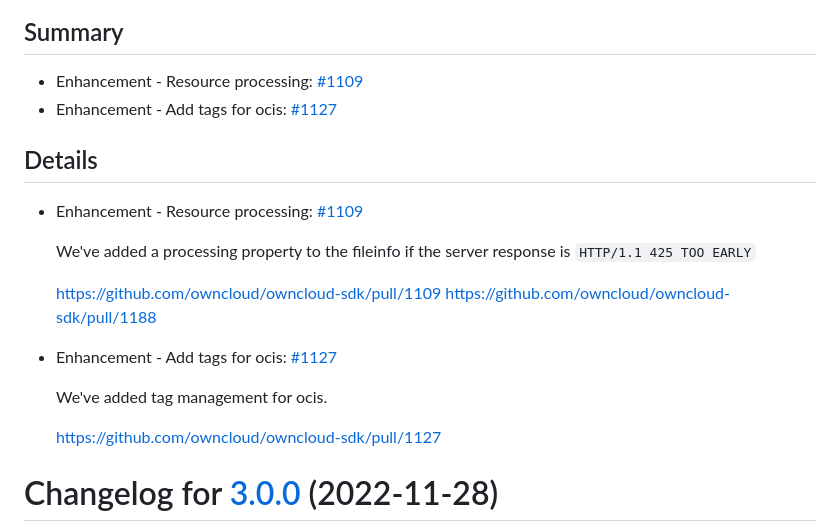
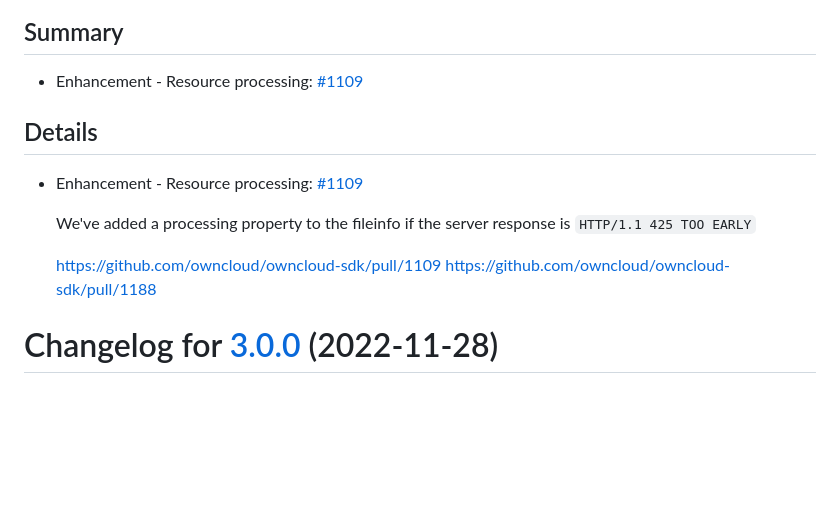
Before and after one commit to owncloud/owncloud-sdk, a Markdown page: CHANGELOG.md, the part around the change. Drawn GitHub-style; blank space fills up the shorter version.

Commit message:
Automated changelog update [skip ci]

```diff
--- a/CHANGELOG.md
+++ b/CHANGELOG.md
@@ -7,7 +7,6 @@ The following sections list the changes in ownCloud SDK unreleased.
 ## Summary
 
 * Enhancement - Resource processing: [#1109](https://github.com/owncloud/owncloud-sdk/pull/1109)
-* Enhancement - Add tags for ocis: [#1127](https://github.com/owncloud/owncloud-sdk/pull/1127)
 
 ## Details
 
@@ -18,13 +17,6 @@ The following sections list the changes in ownCloud SDK unreleased.
 
    https://github.com/owncloud/owncloud-sdk/pull/1109
    https://github.com/owncloud/owncloud-sdk/pull/1188
-
-
-* Enhancement - Add tags for ocis: [#1127](https://github.com/owncloud/owncloud-sdk/pull/1127)
-
-   We've added tag management for ocis.
-
-   https://github.com/owncloud/owncloud-sdk/pull/1127
 
 # Changelog for [3.0.0] (2022-11-28)
 
```
